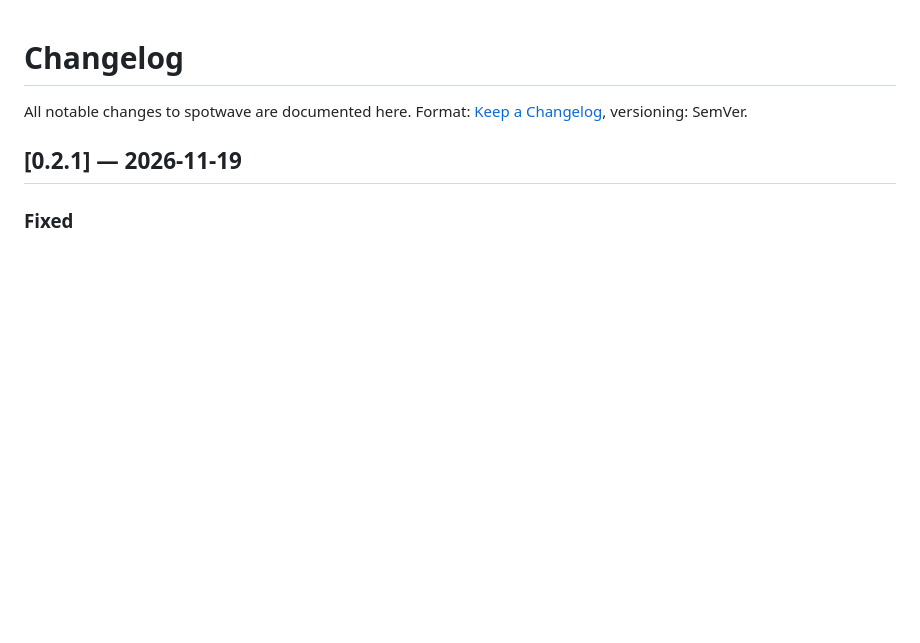
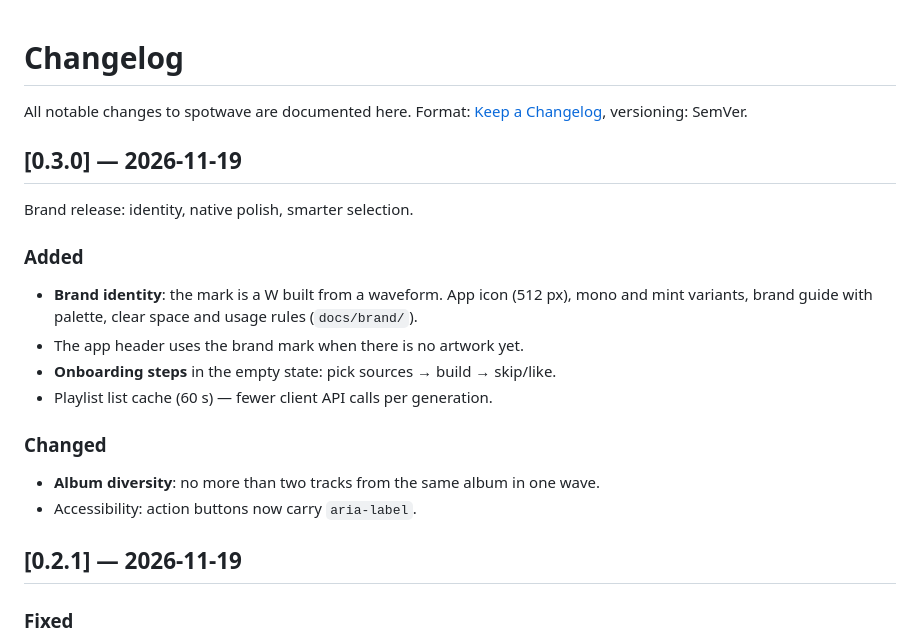
Before and after one commit to WhyTunesWorkspace/spotwave, a Markdown page: CHANGELOG.md, the part around the change. Drawn GitHub-style; blank space fills up the shorter version.

```diff
--- a/CHANGELOG.md
+++ b/CHANGELOG.md
@@ -2,6 +2,23 @@
 
 All notable changes to spotwave are documented here.
 Format: [Keep a Changelog](https://keepachangelog.com/en/1.1.0/), versioning: SemVer.
+
+## [0.3.0] — 2026-11-19
+
+Brand release: identity, native polish, smarter selection.
+
+### Added
+
+- **Brand identity**: the mark is a W built from a waveform. App icon (512 px), mono and mint
+  variants, brand guide with palette, clear space and usage rules (`docs/brand/`).
+- The app header uses the brand mark when there is no artwork yet.
+- **Onboarding steps** in the empty state: pick sources → build → skip/like.
+- Playlist list cache (60 s) — fewer client API calls per generation.
+
+### Changed
+
+- **Album diversity**: no more than two tracks from the same album in one wave.
+- Accessibility: action buttons now carry `aria-label`.
 
 ## [0.2.1] — 2026-11-19
 
```
Also changed, not shown: README.md (+12 -0 lines), README.ru.md (+9 -0 lines), docs/brand/brand.md (added, +55 -0 lines), docs/brand/app-icon-512.png (added), docs/brand/sidebar-icon.png (added), 6 other files.
